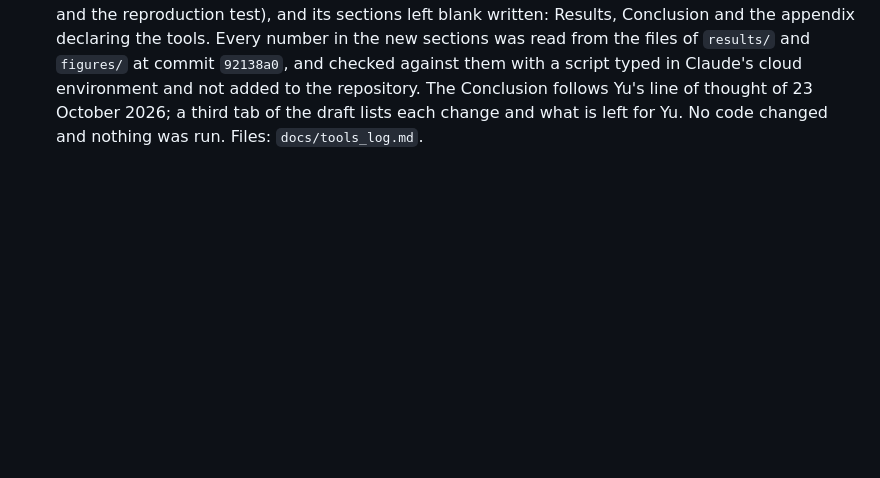
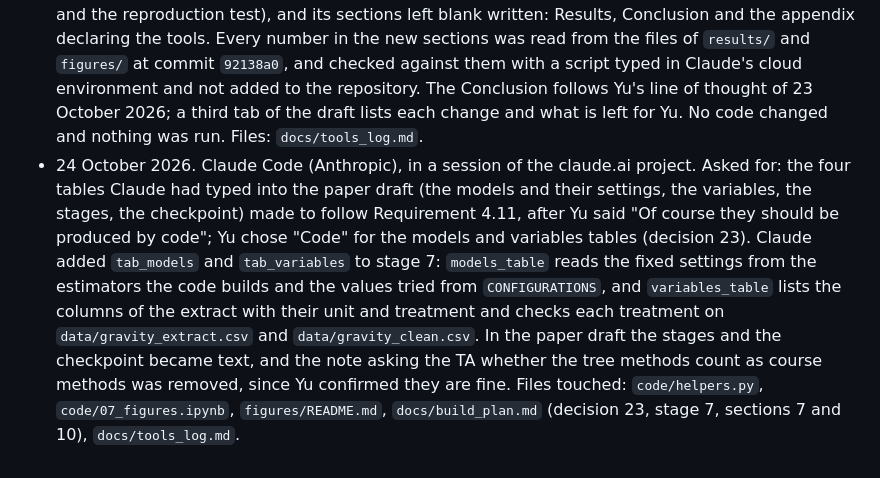
Before and after one commit to yu-lin-02/advanced-data-analysis, a Markdown page: docs/tools_log.md, the part around the change. Drawn GitHub-style; blank space fills up the shorter version.

```diff
--- a/docs/tools_log.md
+++ b/docs/tools_log.md
@@ -39,3 +39,4 @@ Drafted by Claude from the project record on 18 October 2026. TODO: Yu confirms
 - 23 October 2026. Claude Code (Anthropic), in a session of the claude.ai project. Asked for: stage 7 of the build plan (step 7 of section 10), after Yu's run of stage 6: `code/07_figures.ipynb` in place of its placeholder, the functions it needs in `helpers.py`, and stage 7 in the plan made exact where the code had to choose. The notebook checks the files of stages 2 to 6 against each other, then writes eight tables (`.csv` and `.tex`) and five figures (`.pdf`, each with a `.csv` of its numbers) into `figures/`. The steps of stage 4 without the bootstrap moved into `experiment_gaps`, which stage 6 now calls; `trees2x_differences` also counts the draws in which more trees lowered the error; `line_configs` takes the ridge line. Claude ran quick mode (stages 2 to 6 write the same files as before the change) and ran stage 7 on the committed files only to check the layout of the tables and figures; that output is not committed. Section 10 of the plan records Yu's run of stage 6. Files: `code/07_figures.ipynb`, `code/helpers.py`, `docs/build_plan.md`, `figures/README.md`, `docs/tools_log.md`.
 - 24 October 2026. Claude Code (Anthropic), in a session of the claude.ai project. Asked for: a check of Yu's run of stage 7 in Nuvolos (commit `385448f`), then the reproduction test of the course guide and the running time in the README (Requirement 4.24). Claude compared the 21 `.csv` and `.tex` files of Yu's run with those of its own run of stage 7 on the same committed files (byte for byte the same; the five PDFs differ only in their font, which depends on the machine) and looked at the five figures of Yu's run. For the test, Claude gave Yu the commands to clone the repository into an empty folder in Nuvolos and run it as the README says, and a few lines of Python, typed in the terminal and not added to the repository, that compare each file the run changed with the committed one, leaving out the columns of seconds. A first attempt stopped during stage 5; from the start time of the Nuvolos session that Yu looked up, Claude found that Nuvolos had stopped the session, which it can do when the browser tab has not been in front for an hour (Nuvolos documentation on long-running applications). Yu's second attempt took 159.7 minutes, as printed by `run_all.py`, and changed only the columns of seconds. Claude put that time in the README, with a note on keeping the tab in front, and recorded the run of stage 7 and the test in section 10 of the plan. Files: `README.md`, `docs/build_plan.md`, `docs/tools_log.md`.
 - 24 October 2026. Claude Code (Anthropic), in a session of the claude.ai project. Asked for: the paper draft, which is kept outside the repository as a Claude Doc, brought up to the design as it was run (the checkpoint, decisions 10, 12 and 19 to 22, the ridge line, the measured running time and the reproduction test), and its sections left blank written: Results, Conclusion and the appendix declaring the tools. Every number in the new sections was read from the files of `results/` and `figures/` at commit `92138a0`, and checked against them with a script typed in Claude's cloud environment and not added to the repository. The Conclusion follows Yu's line of thought of 23 October 2026; a third tab of the draft lists each change and what is left for Yu. No code changed and nothing was run. Files: `docs/tools_log.md`.
+- 24 October 2026. Claude Code (Anthropic), in a session of the claude.ai project. Asked for: the four tables Claude had typed into the paper draft (the models and their settings, the variables, the stages, the checkpoint) made to follow Requirement 4.11, after Yu said "Of course they should be produced by code"; Yu chose "Code" for the models and variables tables (decision 23). Claude added `tab_models` and `tab_variables` to stage 7: `models_table` reads the fixed settings from the estimators the code builds and the values tried from `CONFIGURATIONS`, and `variables_table` lists the columns of the extract with their unit and treatment and checks each treatment on `data/gravity_extract.csv` and `data/gravity_clean.csv`. In the paper draft the stages and the checkpoint became text, and the note asking the TA whether the tree methods count as course methods was removed, since Yu confirmed they are fine. Files touched: `code/helpers.py`, `code/07_figures.ipynb`, `figures/README.md`, `docs/build_plan.md` (decision 23, stage 7, sections 7 and 10), `docs/tools_log.md`.
```
Also changed, not shown: docs/build_plan.md (+7 -4 lines).
